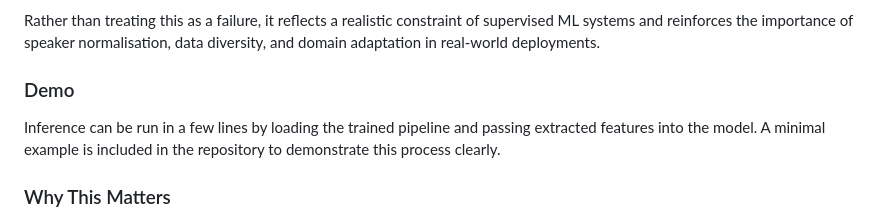
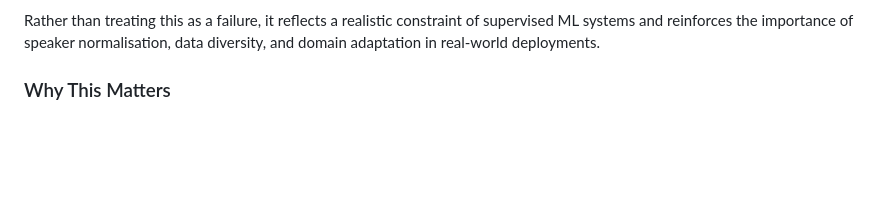
Before and after one commit to mrklick12/speech-emotion-recognition, a Markdown page: README.md, the part around the change. Drawn GitHub-style; blank space fills up the shorter version.

```diff
--- a/README.md
+++ b/README.md
@@ -61,11 +61,6 @@ This project was driven by the idea that emotionally aware systems are key to ma
   importance of speaker normalisation, data diversity, and domain adaptation in real-world deployments.
 </p>
 
-<h3>Demo</h3>
-<p>
-  Inference can be run in a few lines by loading the trained pipeline and passing extracted features into the model. A
-  minimal example is included in the repository to demonstrate this process clearly.
-</p>
 
 <h3>Why This Matters</h3>
 <ul>
```
